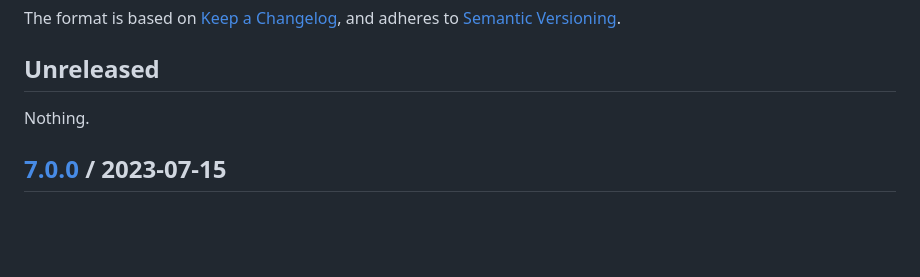
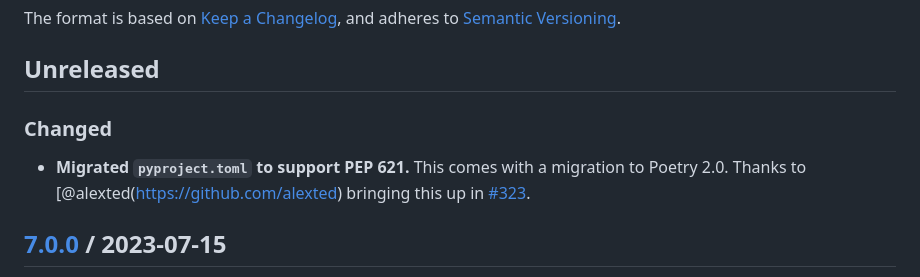
Before and after one commit to trallnag/prometheus-fastapi-instrumentator, a Markdown page: CHANGELOG.md, the part around the change. Drawn GitHub-style; blank space fills up the shorter version.

Commit message:
chore: Add note to changelog

```diff
--- a/CHANGELOG.md
+++ b/CHANGELOG.md
@@ -7,7 +7,12 @@ and adheres to [Semantic Versioning](https://semver.org/spec/v2.0.0).
 
 ## Unreleased
 
-Nothing.
+### Changed
+
+- **Migrated `pyproject.toml` to support PEP 621.** This comes with a migration
+  to Poetry 2.0. Thanks to [@alexted(https://github.com/alexted) bringing this
+  up in
+  [#323](https://github.com/trallnag/prometheus-fastapi-instrumentator/pull/323).
 
 ## [7.0.0](https://github.com/trallnag/prometheus-fastapi-instrumentator/compare/v6.1.0...v7.0.0) / 2023-07-15
 
```
